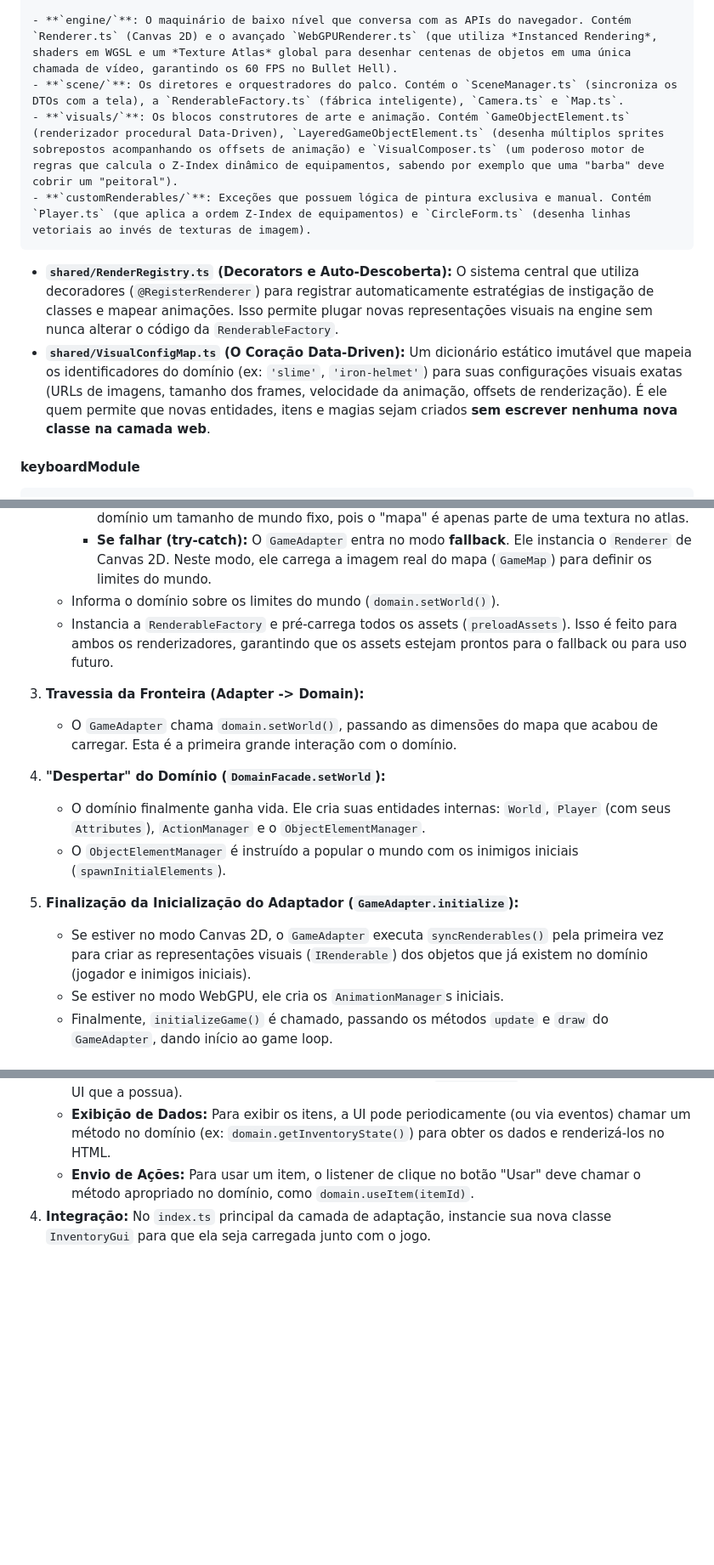
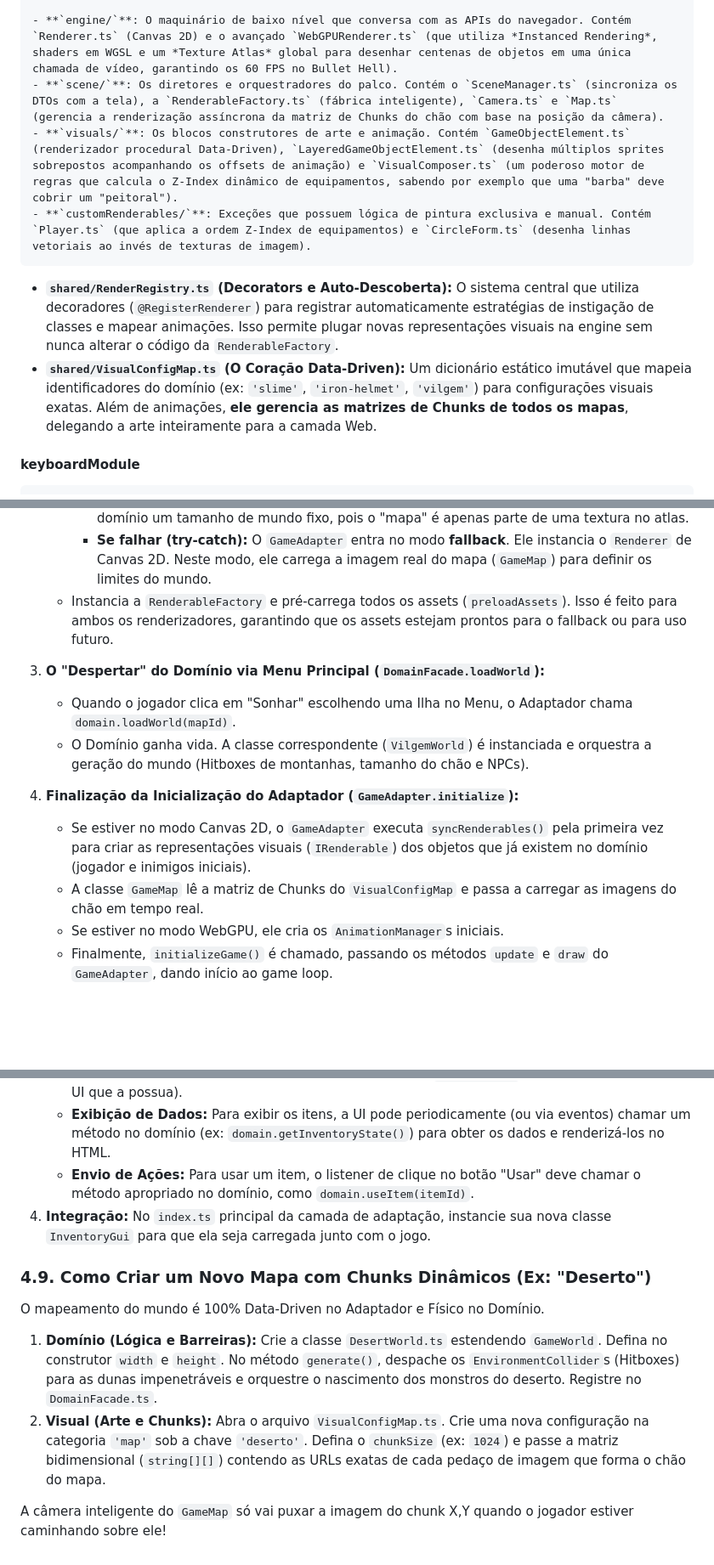
Before and after one commit to vitoroliveiracg/project-roguelite-game, a Markdown page: docs/ARCHITECTURE.md, 3 parts joined by grey strips. Shown at 85% size. Rendered like a GitHub page; blank space fills up the shorter version.

```diff
--- a/docs/ARCHITECTURE.md
+++ b/docs/ARCHITECTURE.md
@@ -128,12 +128,12 @@ Este documento descreve a arquitetura do projeto, seus princípios, os papéis d
     O módulo de renderização foi reestruturado para suportar WebGPU nativamente e separar claramente a mecânica, a orquestração e a arte, abolindo a necessidade de criar classes repetitivas para cada entidade do jogo através de um sistema guiado a dados (Data-Driven).
 
     - **`engine/`**: O maquinário de baixo nível que conversa com as APIs do navegador. Contém `Renderer.ts` (Canvas 2D) e o avançado `WebGPURenderer.ts` (que utiliza *Instanced Rendering*, shaders em WGSL e um *Texture Atlas* global para desenhar centenas de objetos em uma única chamada de vídeo, garantindo os 60 FPS no Bullet Hell).
-    - **`scene/`**: Os diretores e orquestradores do palco. Contém o `SceneManager.ts` (sincroniza os DTOs com a tela), a `RenderableFactory.ts` (fábrica inteligente), `Camera.ts` e `Map.ts`.
+    - **`scene/`**: Os diretores e orquestradores do palco. Contém o `SceneManager.ts` (sincroniza os DTOs com a tela), a `RenderableFactory.ts` (fábrica inteligente), `Camera.ts` e `Map.ts` (gerencia a renderização assíncrona da matriz de Chunks do chão com base na posição da câmera).
     - **`visuals/`**: Os blocos construtores de arte e animação. Contém `GameObjectElement.ts` (renderizador procedural Data-Driven), `LayeredGameObjectElement.ts` (desenha múltiplos sprites sobrepostos acompanhando os offsets de animação) e `VisualComposer.ts` (um poderoso motor de regras que calcula o Z-Index dinâmico de equipamentos, sabendo por exemplo que uma "barba" deve cobrir um "peitoral").
     - **`customRenderables/`**: Exceções que possuem lógica de pintura exclusiva e manual. Contém `Player.ts` (que aplica a ordem Z-Index de equipamentos) e `CircleForm.ts` (desenha linhas vetoriais ao invés de texturas de imagem).
 
   - **`shared/RenderRegistry.ts` (Decorators e Auto-Descoberta):** O sistema central que utiliza decoradores (`@RegisterRenderer`) para registrar automaticamente estratégias de instigação de classes e mapear animações. Isso permite plugar novas representações visuais na engine sem nunca alterar o código da `RenderableFactory`.
-  - **`shared/VisualConfigMap.ts` (O Coração Data-Driven):** Um dicionário estático imutável que mapeia os identificadores do domínio (ex: `'slime'`, `'iron-helmet'`) para suas configurações visuais exatas (URLs de imagens, tamanho dos frames, velocidade da animação, offsets de renderização). É ele quem permite que novas entidades, itens e magias sejam criados **sem escrever nenhuma nova classe na camada web**.
+  - **`shared/VisualConfigMap.ts` (O Coração Data-Driven):** Um dicionário estático imutável que mapeia identificadores do domínio (ex: `'slime'`, `'iron-helmet'`, `'vilgem'`) para configurações visuais exatas. Além de animações, **ele gerencia as matrizes de Chunks de todos os mapas**, delegando a arte inteiramente para a camada Web.
 
   #### keyboardModule
 
@@ -165,18 +165,15 @@ Este documento descreve a arquitetura do projeto, seus princípios, os papéis d
       -   **Tenta inicializar o `WebGPURenderer`**.
           -   **Se sucesso:** O jogo usará o pipeline de alta performance. O `GameAdapter` informa ao domínio um tamanho de mundo fixo, pois o "mapa" é apenas parte de uma textura no atlas.
           -   **Se falhar (try-catch):** O `GameAdapter` entra no modo **fallback**. Ele instancia o `Renderer` de Canvas 2D. Neste modo, ele carrega a imagem real do mapa (`GameMap`) para definir os limites do mundo.
-      -   Informa o domínio sobre os limites do mundo (`domain.setWorld()`).
       -   Instancia a `RenderableFactory` e pré-carrega todos os assets (`preloadAssets`). Isso é feito para ambos os renderizadores, garantindo que os assets estejam prontos para o fallback ou para uso futuro.
 
-  3.  **Travessia da Fronteira (Adapter -> Domain):**
-      -   O `GameAdapter` chama `domain.setWorld()`, passando as dimensões do mapa que acabou de carregar. Esta é a primeira grande interação com o domínio.
+  3.  **O "Despertar" do Domínio via Menu Principal (`DomainFacade.loadWorld`):**
+      -   Quando o jogador clica em "Sonhar" escolhendo uma Ilha no Menu, o Adaptador chama `domain.loadWorld(mapId)`.
+      -   O Domínio ganha vida. A classe correspondente (`VilgemWorld`) é instanciada e orquestra a geração do mundo (Hitboxes de montanhas, tamanho do chão e NPCs).
 
-  4.  **"Despertar" do Domínio (`DomainFacade.setWorld`):**
-      -   O domínio finalmente ganha vida. Ele cria suas entidades internas: `World`, `Player` (com seus `Attributes`), `ActionManager` e o `ObjectElementManager`.
-      -   O `ObjectElementManager` é instruído a popular o mundo com os inimigos iniciais (`spawnInitialElements`).
-
-  5.  **Finalização da Inicialização do Adaptador (`GameAdapter.initialize`):**
+  4.  **Finalização da Inicialização do Adaptador (`GameAdapter.initialize`):**
       -   Se estiver no modo Canvas 2D, o `GameAdapter` executa `syncRenderables()` pela primeira vez para criar as representações visuais (`IRenderable`) dos objetos que já existem no domínio (jogador e inimigos iniciais).
+      -   A classe `GameMap` lê a matriz de Chunks do `VisualConfigMap` e passa a carregar as imagens do chão em tempo real.
       -   Se estiver no modo WebGPU, ele cria os `AnimationManager`s iniciais.
       -   Finalmente, `initializeGame()` é chamado, passando os métodos `update` e `draw` do `GameAdapter`, dando início ao game loop.
 
@@ -484,3 +481,12 @@ Este documento descreve a arquitetura do projeto, seus princípios, os papéis d
       -   **Exibição de Dados:** Para exibir os itens, a UI pode periodicamente (ou via eventos) chamar um método no domínio (ex: `domain.getInventoryState()`) para obter os dados e renderizá-los no HTML.
       -   **Envio de Ações:** Para usar um item, o listener de clique no botão "Usar" deve chamar o método apropriado no domínio, como `domain.useItem(itemId)`.
   4.  **Integração:** No `index.ts` principal da camada de adaptação, instancie sua nova classe `InventoryGui` para que ela seja carregada junto com o jogo.
+
+### 4.9. Como Criar um Novo Mapa com Chunks Dinâmicos (Ex: "Deserto")
+
+  O mapeamento do mundo é 100% Data-Driven no Adaptador e Físico no Domínio.
+
+  1. **Domínio (Lógica e Barreiras):** Crie a classe `DesertWorld.ts` estendendo `GameWorld`. Defina no construtor `width` e `height`. No método `generate()`, despache os `EnvironmentCollider`s (Hitboxes) para as dunas impenetráveis e orquestre o nascimento dos monstros do deserto. Registre no `DomainFacade.ts`.
+  2. **Visual (Arte e Chunks):** Abra o arquivo `VisualConfigMap.ts`. Crie uma nova configuração na categoria `'map'` sob a chave `'deserto'`. Defina o `chunkSize` (ex: `1024`) e passe a matriz bidimensional (`string[][]`) contendo as URLs exatas de cada pedaço de imagem que forma o chão do mapa.
+
+  A câmera inteligente do `GameMap` só vai puxar a imagem do chunk X,Y quando o jogador estiver caminhando sobre ele!
```
Also changed, not shown: other parts of docs/ARCHITECTURE.md (+1 -1 lines), docs/todo.md (+9 -4 lines).
